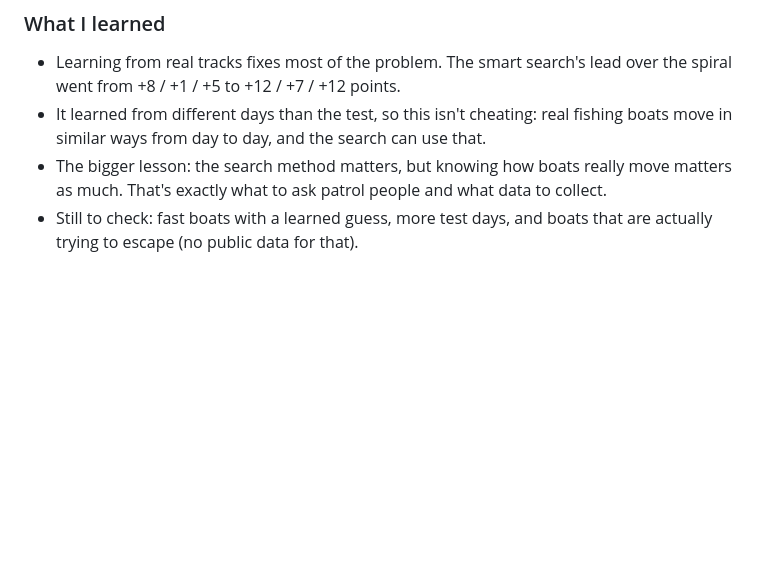
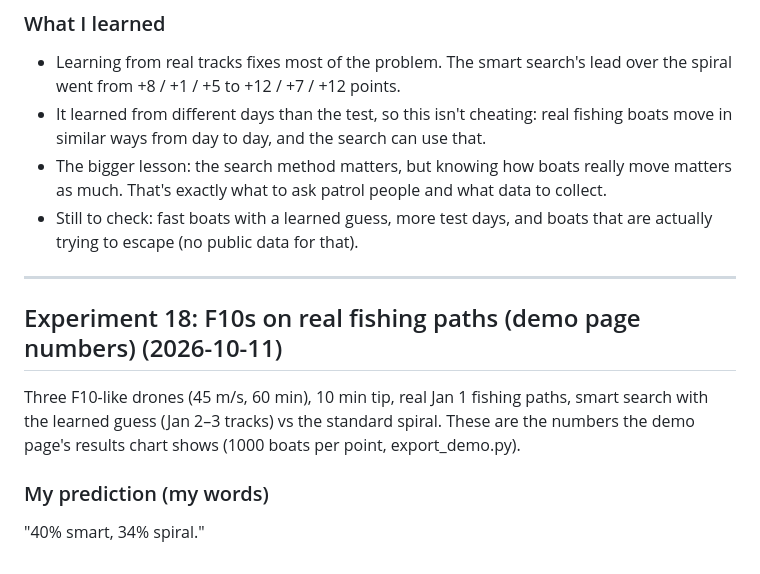
Before and after one commit to srijansworks/Traffic-drone, a Markdown page: PREDICTIONS.md, the part around the change. GitHub-like rendering; blank space fills up the shorter version.

Commit message:
Prediction: F10s on real fishing paths 40% smart, 34% spiral
Co-Authored-By: Claude Opus 5.5 <noreply@anthropic.com>

```diff
--- a/PREDICTIONS.md
+++ b/PREDICTIONS.md
@@ -513,3 +513,15 @@ I guessed 85 / 60 / 45. Close at 30 and 60 min; 10 min came out higher.
   matters as much. That's exactly what to ask patrol people and what data to collect.
 - Still to check: fast boats with a learned guess, more test days, and boats that are
   actually trying to escape (no public data for that).
+
+---
+
+## Experiment 18: F10s on real fishing paths (demo page numbers) (2026-10-11)
+
+Three F10-like drones (45 m/s, 60 min), 10 min tip, real Jan 1 fishing paths, smart
+search with the learned guess (Jan 2–3 tracks) vs the standard spiral. These are the
+numbers the demo page's results chart shows (1000 boats per point, export_demo.py).
+
+### My prediction (my words)
+
+"40% smart, 34% spiral."
```
